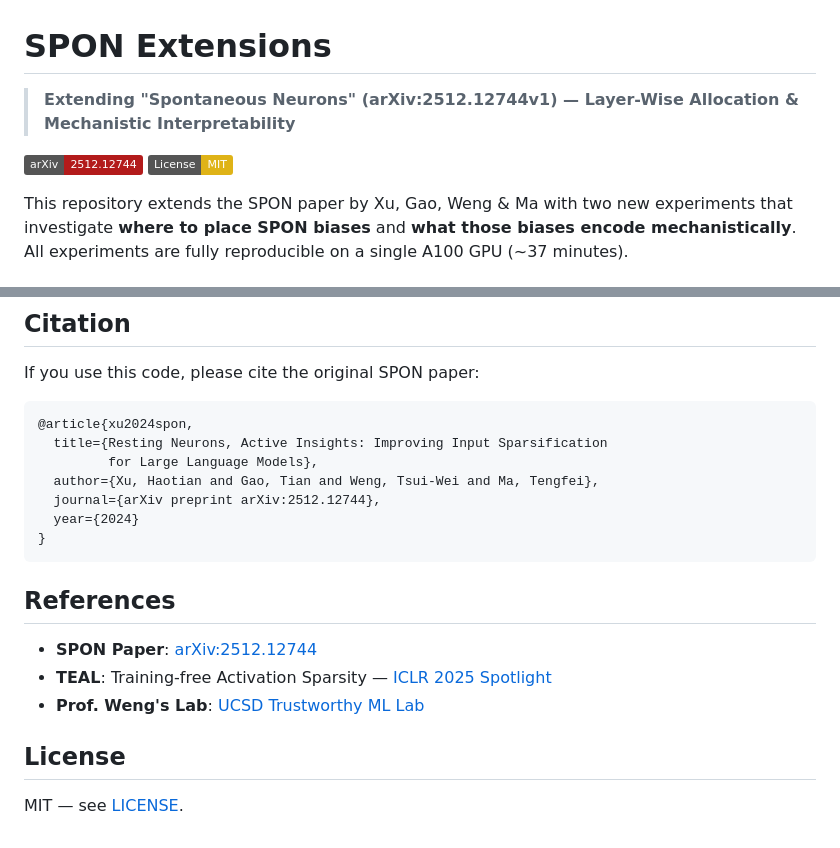
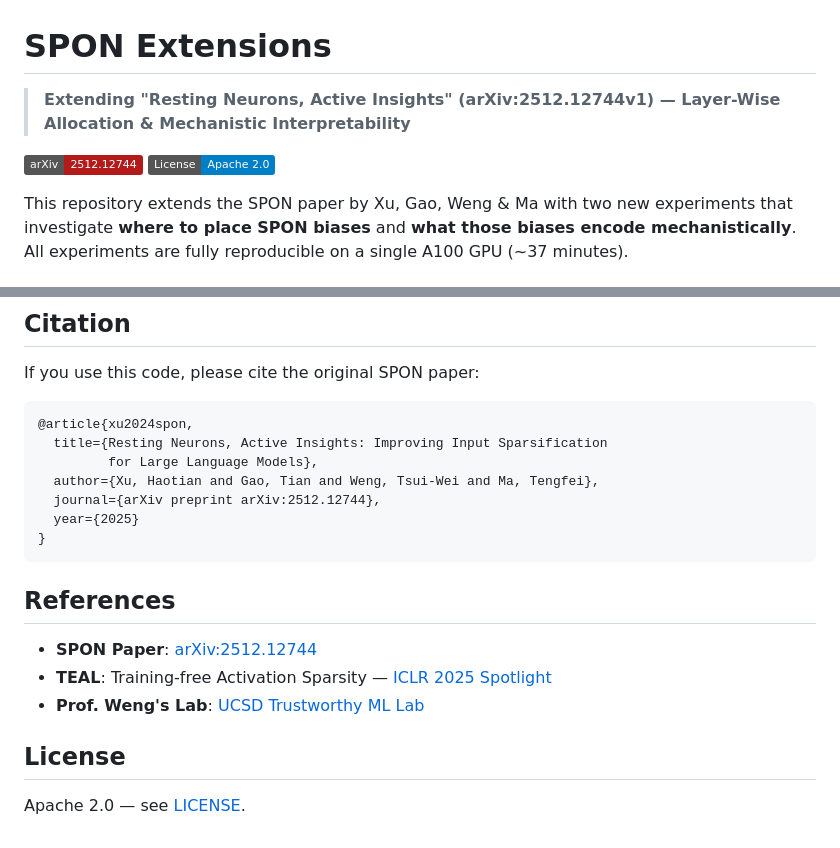
Before and after one commit to HetanshWaghela/spon-extension, a Markdown page: README.md, 2 parts joined by grey strips. GitHub-like rendering; badges without logos.

````diff
--- a/README.md
+++ b/README.md
@@ -1,9 +1,9 @@
 # SPON Extensions
 
-> **Extending "Spontaneous Neurons" (arXiv:2512.12744v1) — Layer-Wise Allocation & Mechanistic Interpretability**
+> **Extending "Resting Neurons, Active Insights" (arXiv:2512.12744v1) — Layer-Wise Allocation & Mechanistic Interpretability**
 
 [![Paper](https://img.shields.io/badge/arXiv-2512.12744-b31b1b.svg)](https://arxiv.org/abs/2512.12744)
-[![License: MIT](https://img.shields.io/badge/License-MIT-yellow.svg)](LICENSE)
+[![License: Apache 2.0](https://img.shields.io/badge/License-Apache%202.0-blue.svg)](LICENSE)
 
 This repository extends the SPON paper by Xu, Gao, Weng & Ma with two new experiments that investigate **where to place SPON biases** and **what those biases encode mechanistically**. All experiments are fully reproducible on a single A100 GPU (~37 minutes).
 
@@ -253,7 +253,7 @@ If you use this code, please cite the original SPON paper:
          for Large Language Models},
   author={Xu, Haotian and Gao, Tian and Weng, Tsui-Wei and Ma, Tengfei},
   journal={arXiv preprint arXiv:2512.12744},
-  year={2024}
+  year={2025}
 }
 ```
 
@@ -265,4 +265,4 @@ If you use this code, please cite the original SPON paper:
 
 ## License
 
-MIT — see [LICENSE](LICENSE).
+Apache 2.0 — see [LICENSE](LICENSE).
````
Also changed, not shown: FINDINGS.md (+2 -2 lines).
